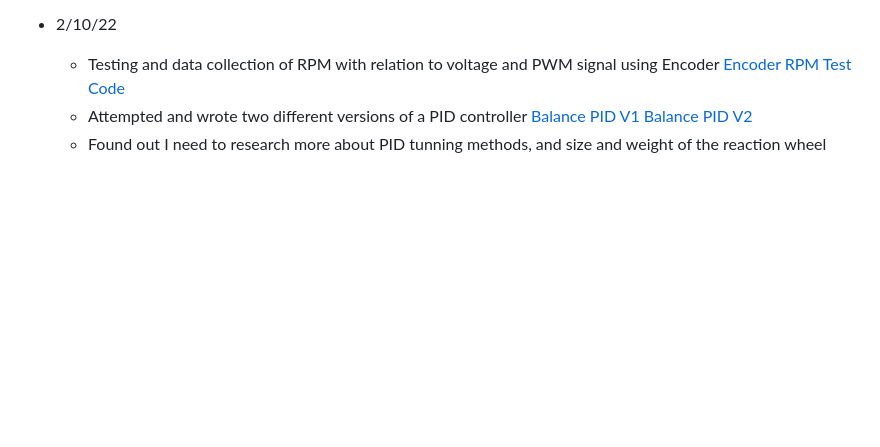
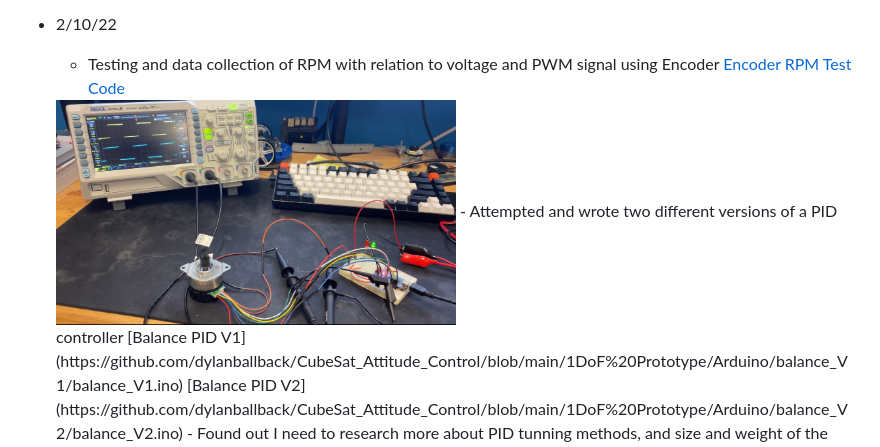
Before and after one commit to dylanballback/CubeSat_Attitude_Control, a Markdown page: 1DoF Prototype/README.md, the part around the change printed below. Drawn GitHub-style; pictures changed too: Images/1Dof_testbed/encoder_1Dof_test1.jpeg (added); blank space fills up the shorter version.

```diff
--- a/1DoF Prototype/README.md
+++ b/1DoF Prototype/README.md
@@ -34,6 +41,7 @@ The goal of this is to first protoype how to balance a 1 degree of freedom syste
 
 - 2/10/22
     - Testing and data collection of RPM with relation to voltage and PWM signal using Encoder [Encoder RPM Test Code](https://github.com/dylanballback/CubeSat_Attitude_Control/blob/main/1DoF%20Prototype/Arduino/encoder_test/encoder_test.ino)
+    <img src="https://github.com/dylanballback/CubeSat_Attitude_Control/blob/main/Images/1Dof_testbed/encoder_1Dof_test1.jpeg" width="400" >
     - Attempted and wrote two different versions of a PID controller [Balance PID V1](https://github.com/dylanballback/CubeSat_Attitude_Control/blob/main/1DoF%20Prototype/Arduino/balance_V1/balance_V1.ino) [Balance PID V2](https://github.com/dylanballback/CubeSat_Attitude_Control/blob/main/1DoF%20Prototype/Arduino/balance_V2/balance_V2.ino)
     - Found out I need to research more about PID tunning methods, and size and weight of the reaction wheel
      <p float="left">
```
Also changed, not shown: other parts of 1DoF Prototype/README.md (+7 -0 lines), Images/1Dof_testbed/motor_run_breadboard.jpeg (added), Images/1Dof_testbed/pwm_duty_cycle_test1.jpeg (added), Images/1Dof_testbed/pwm_duty_cycle_test2.jpeg (added).
